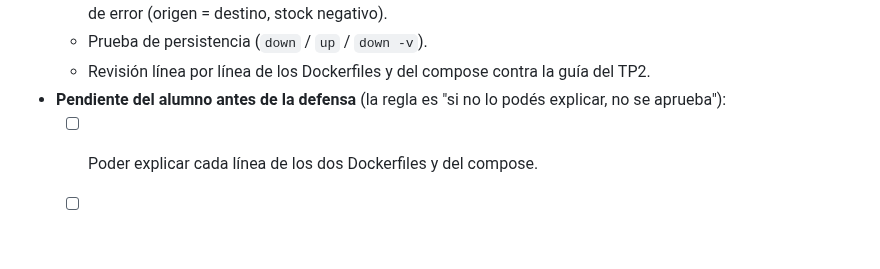
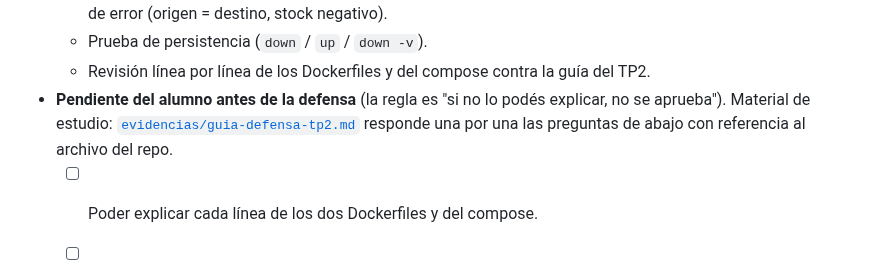
Before and after one commit to JoaquinLista/insgsoft3-tp01, a Markdown page: decisiones.md, the part around the change. Rendered like a GitHub page; blank space fills up the shorter version.

```diff
--- a/decisiones.md
+++ b/decisiones.md
@@ -158,7 +158,8 @@ TP7 con `docker buildx` (build multi-arch).
   - Prueba de persistencia (`down` / `up` / `down -v`).
   - Revisión línea por línea de los Dockerfiles y del compose contra la guía del TP2.
 - **Pendiente del alumno antes de la defensa** (la regla es "si no lo podés explicar,
-  no se aprueba"):
+  no se aprueba"). Material de estudio: [`evidencias/guia-defensa-tp2.md`](evidencias/guia-defensa-tp2.md)
+  responde una por una las preguntas de abajo con referencia al archivo del repo.
   - [ ] Poder explicar cada línea de los dos Dockerfiles y del compose.
   - [ ] Rehacer a mano el checklist de `elegir-app.md` (los 5 pasos, 20 min).
   - [ ] Agregar las reglas de negocio del criterio 4 (o dejar por escrito cuáles y en
```
Also changed, not shown: evidencias.md (+10 -3 lines), evidencias/guia-defensa-tp2.md (added, +217 -0 lines), evidencias/tp2-app-insumos.png (added), evidencias/tp2-app-pedidos.png (added), evidencias/tp2-app-red.png (added), evidencias/tp2-packages.png (added).
